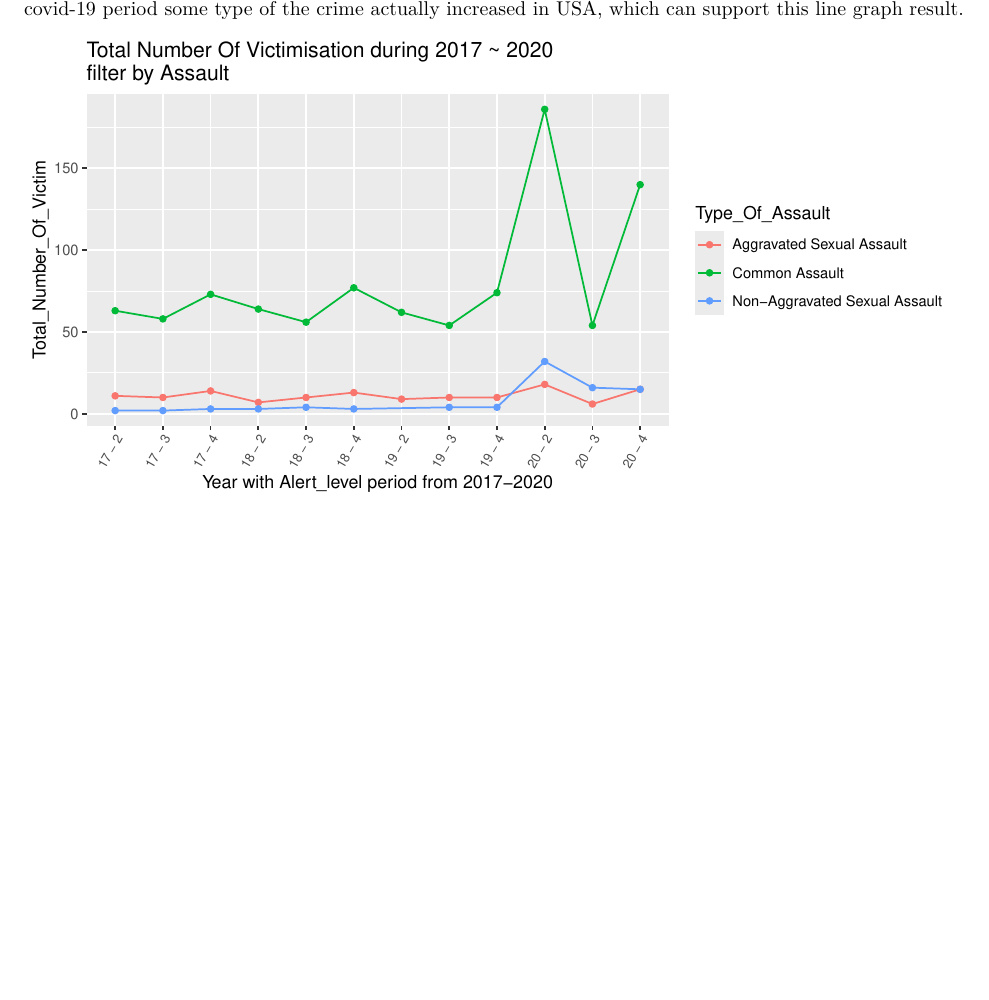
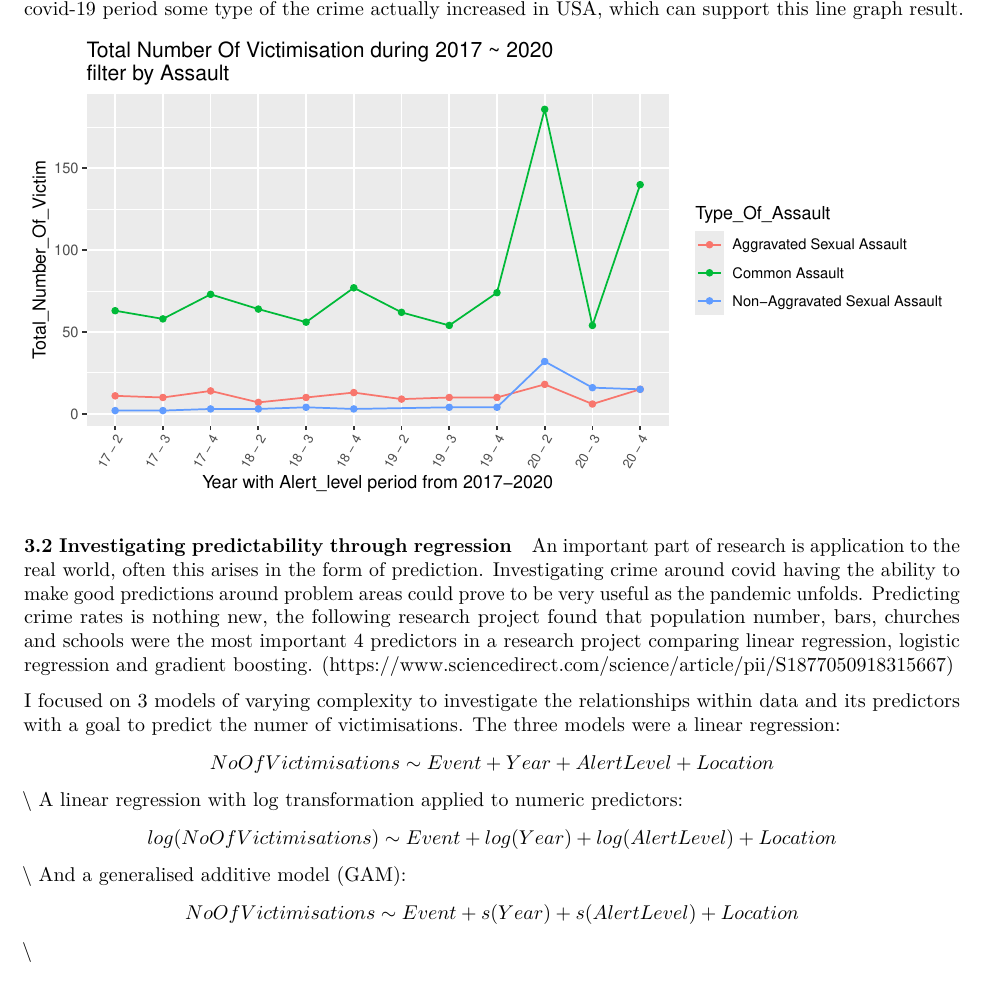
Before and after one commit to berry-jam/DATA301-Group-Project, an R Markdown document (Reports/report.Rmd): part of page 5 of 6, cut so that both start at the same text, the shorter picture padded with empty space. Rendered offline with R 4.5, knitr and Pandoc, then LaTeX, with nearby package versions.

Commit message:
Adds lit review and intro for linear regression section

````diff
--- a/Reports/report.Rmd
+++ b/Reports/report.Rmd
@@ -204,6 +203,22 @@ labs(title='Total Number Of Victimisation during 2017 ~ 2020 \nfilter by Assault
 
 ```
 
+
+#### 3.2 Investigating predictability through regression
+
+An important part of research is application to the real world, often this arises in the form of prediction. Investigating crime around covid having the ability to make good predictions around problem areas could prove to be very useful as the pandemic unfolds. Predicting crime rates is nothing new, the following research project found that population number, bars, churches and schools were the most important 4 predictors in a research project comparing linear regression, logistic regression and gradient boosting. (https://www.sciencedirect.com/science/article/pii/S1877050918315667)
+
+I focused on 3 models of varying complexity to investigate the relationships within data and its predictors with a goal to predict the numer of victimisations. The three models were a linear regression:
+\[NoOfVictimisations \sim Event + Year + AlertLevel + Location\] \\
+A linear regression with log transformation applied to numeric predictors:
+\[log(NoOfVictimisations) \sim Event +log(Year) + log(AlertLevel) + Location\]\\
+And a generalised additive model (GAM):
+\[NoOfVictimisations \sim Event + s(Year) + s(AlertLevel) + Location\]\\
+
+
+
+
+
 ---
 
 
````
Also changed, not shown: literatureReview/CrimeRatePredictionInTheUranEnvironmentUsingSocialFactors.pdf (added), Reports/report.Rmd (1 more changed lines).
